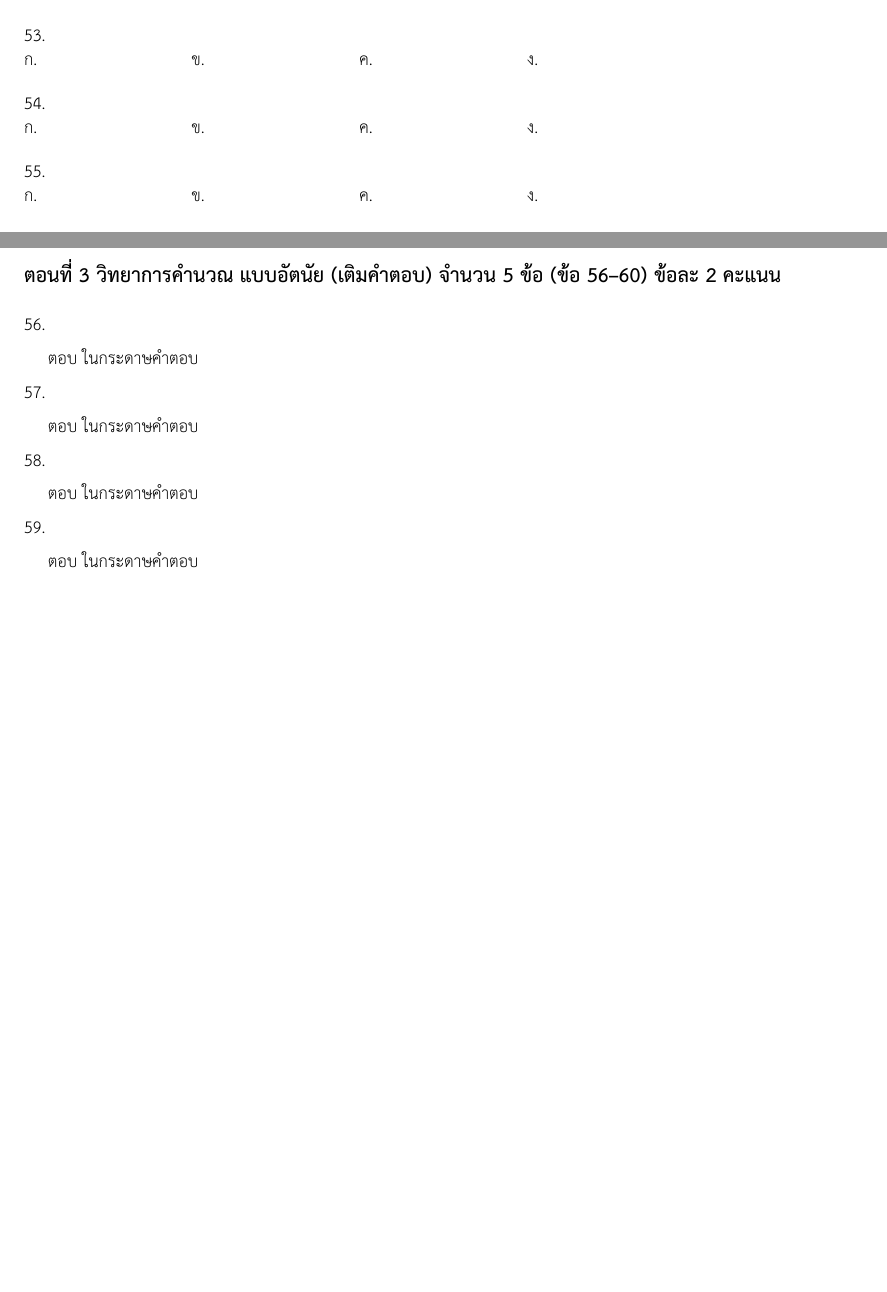
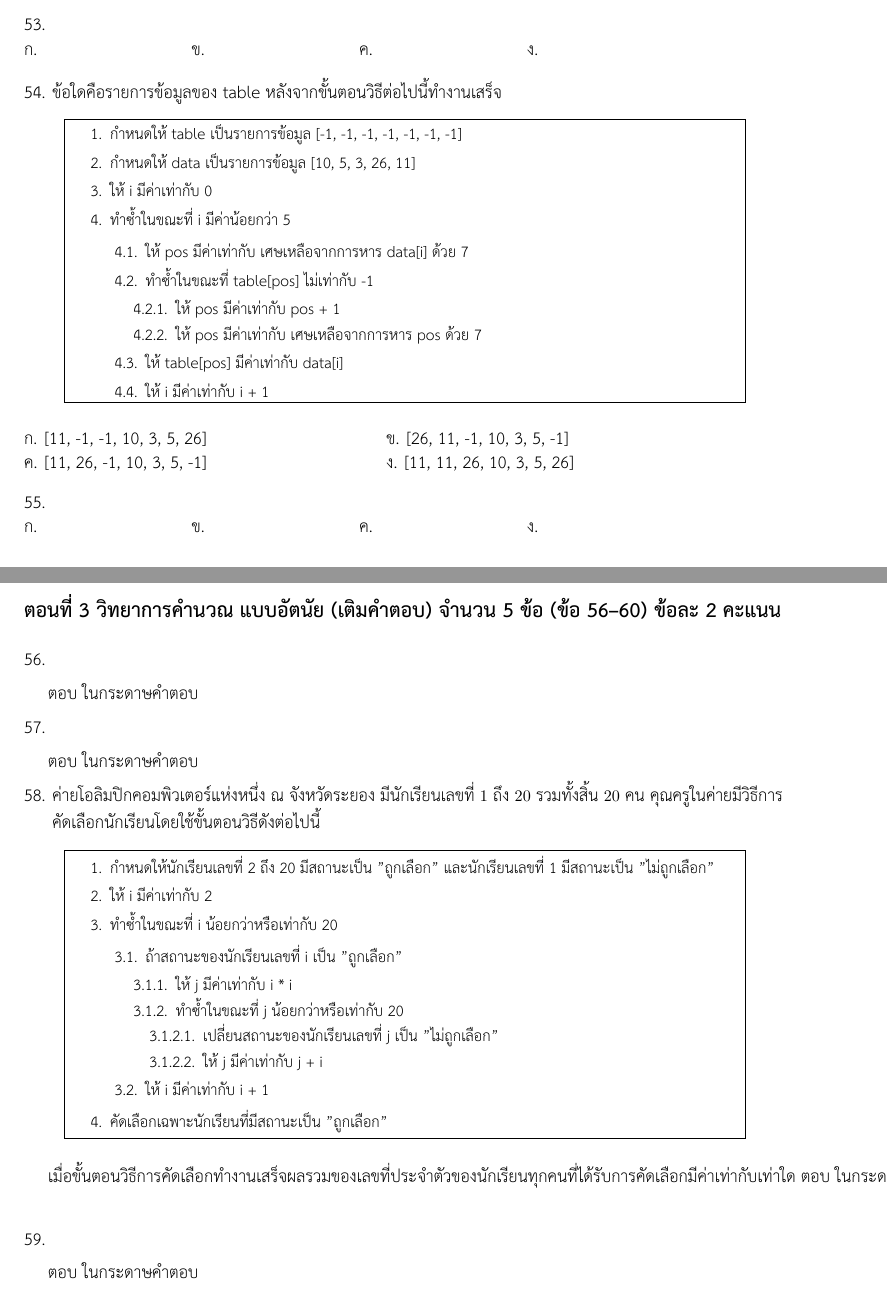
Before and after one commit to nonewanit/posn-mock-tests, a LaTeX document (mock-test-3/main.tex, which reads mock-test-3/problems/ton2/algorithms/09.tex, mock-test-3/problems/ton3/algorithms/01.tex): two parts of pages 5 and 6 of 6 before the commit and two parts of pages 6 and 7 of 7 after it, joined at a grey line, cut so that both start at the same text, the shorter picture padded with empty space. Compiled offline with XeLaTeX.

Commit message:
added coding problems

```diff
--- a/mock-test-3/problems/ton2/algorithms/09.tex
+++ b/mock-test-3/problems/ton2/algorithms/09.tex
@@ -1,6 +1,30 @@
 % topic: algorithms
 % author: Frey
-\question
-\newline
-\choiceshorizontal{}{}{}{}
-% answer:
+\question ข้อใดคือรายการข้อมูลของ table หลังจากขั้นตอนวิธีต่อไปนี้ทำงานเสร็จ
+\begin{pseudocode}
+\begin{enumerate}
+    \item กำหนดให้ table เป็นรายการข้อมูล [-1, -1, -1, -1, -1, -1, -1]
+    \item กำหนดให้ data เป็นรายการข้อมูล [10, 5, 3, 26, 11]
+    \item ให้ i มีค่าเท่ากับ 0
+    \item ทำซ้ำในขณะที่ i มีค่าน้อยกว่า 5
+        \begin{enumerate}
+            \item ให้ pos มีค่าเท่ากับ เศษเหลือจากการหาร data[i] ด้วย 7
+            \item ทำซ้ำในขณะที่ table[pos] ไม่เท่ากับ -1
+                \begin{enumerate}
+                    \item ให้ pos มีค่าเท่ากับ pos + 1
+                    \item ให้ pos มีค่าเท่ากับ เศษเหลือจากการหาร pos ด้วย 7
+                \end{enumerate}
+            \item ให้ table[pos] มีค่าเท่ากับ data[i]
+            \item ให้ i มีค่าเท่ากับ i + 1
+        \end{enumerate}
+\end{enumerate}
+\end{pseudocode}
+\hspace*{-1em}%
+\begin{tabular}[t]{@{}l@{}}
+\choicesgrid
+{[11, -1, -1, 10, 3, 5, 26]}
+{[26, 11, -1, 10, 3, 5, -1]}
+{[11, 26, -1, 10, 3, 5, -1]}
+{[11, 11, 26, 10, 3, 5, 26]}
+\end{tabular}
+% answer: 1
--- a/mock-test-3/problems/ton3/algorithms/01.tex
+++ b/mock-test-3/problems/ton3/algorithms/01.tex
@@ -1,7 +1,33 @@
 % topic: algorithms
 % author: Frey
-\question
+\question \begin{tabular}[t]{@{}l@{}}ค่ายโอลิมปิกคอมพิวเตอร์แห่งหนึ่ง ณ จังหวัดระยอง มีนักเรียนเลขที่ $1$ ถึง $20$ รวมทั้งสิ้น $20$ คน คุณครูในค่ายมีวิธีการ\\
+คัดเลือกนักเรียนโดยใช้ขั้นตอนวิธีดังต่อไปนี้
+\end{tabular}
+\begin{pseudocode}
+\begin{enumerate}
+    \item กำหนดให้นักเรียนเลขที่ 2 ถึง 20 มีสถานะเป็น "ถูกเลือก" และนักเรียนเลขที่ 1 มีสถานะเป็น "ไม่ถูกเลือก"
+    \item ให้ i มีค่าเท่ากับ 2
+    \item ทำซ้ำในขณะที่ i น้อยกว่าหรือเท่ากับ 20
+        \begin{enumerate}
+            \item ถ้าสถานะของนักเรียนเลขที่ i เป็น "ถูกเลือก"
+                \begin{enumerate}
+                    \item ให้ j มีค่าเท่ากับ i * i
+                    \item ทำซ้ำในขณะที่ j น้อยกว่าหรือเท่ากับ 20
+                        \begin{enumerate}
+                            \item เปลี่ยนสถานะของนักเรียนเลขที่ j เป็น "ไม่ถูกเลือก"
+                            \item ให้ j มีค่าเท่ากับ j + i
+                        \end{enumerate}
+                \end{enumerate}
+            \item ให้ i มีค่าเท่ากับ i + 1
+        \end{enumerate}
+    \item คัดเลือกเฉพาะนักเรียนที่มีสถานะเป็น "ถูกเลือก"
+\end{enumerate}
+\end{pseudocode}
+\begin{tabular}[t]{@{}l@{}}
+\medskip
+เมื่อขั้นตอนวิธีการคัดเลือกทำงานเสร็จผลรวมของเลขที่ประจำตัวของนักเรียนทุกคนที่ได้รับการคัดเลือกมีค่าเท่ากับเท่าใด
 
 \par\medskip
 ตอบ ในกระดาษคำตอบ
-% answer:
+\end{tabular}
+% answer: 77
```
Also changed, not shown: mock-test-3/problems/ton2/algorithms/02.tex (+22 -5 lines), mock-test-3/problems/ton2/programming/03.tex (+16 -4 lines), mock-test-3/problems/ton2/programming/10.tex (+23 -4 lines).
